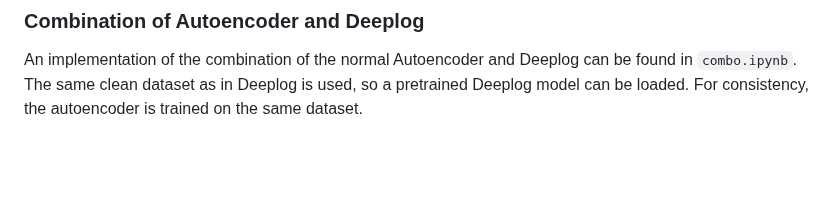
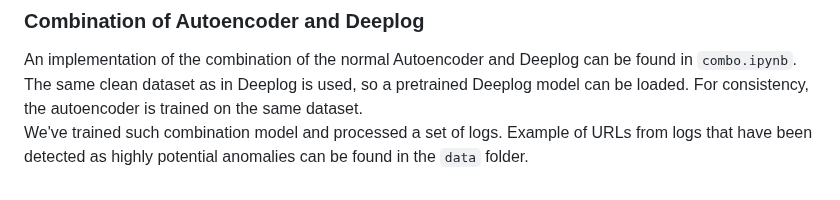
Before and after one commit to amritpal200/Synthesis-Project-1, a Markdown page: README.md, the part around one of its changes. Rendered like a GitHub page; blank space fills up the shorter version.

```diff
--- a/README.md
+++ b/README.md
@@ -68,3 +68,4 @@ An implementation of Deeplog parameter value model as explained in the paper can
 
 ### Combination of Autoencoder and Deeplog
 An implementation of the combination of the normal Autoencoder and Deeplog can be found in `combo.ipynb`. The same clean dataset as in Deeplog is used, so a pretrained Deeplog model can be loaded. For consistency, the autoencoder is trained on the same dataset.
+We've trained such combination model and processed a set of logs. Example of URLs from logs that have been detected as highly potential anomalies can be found in the `data` folder.
```
Also changed, not shown: other parts of README.md (+3 -3 lines).
